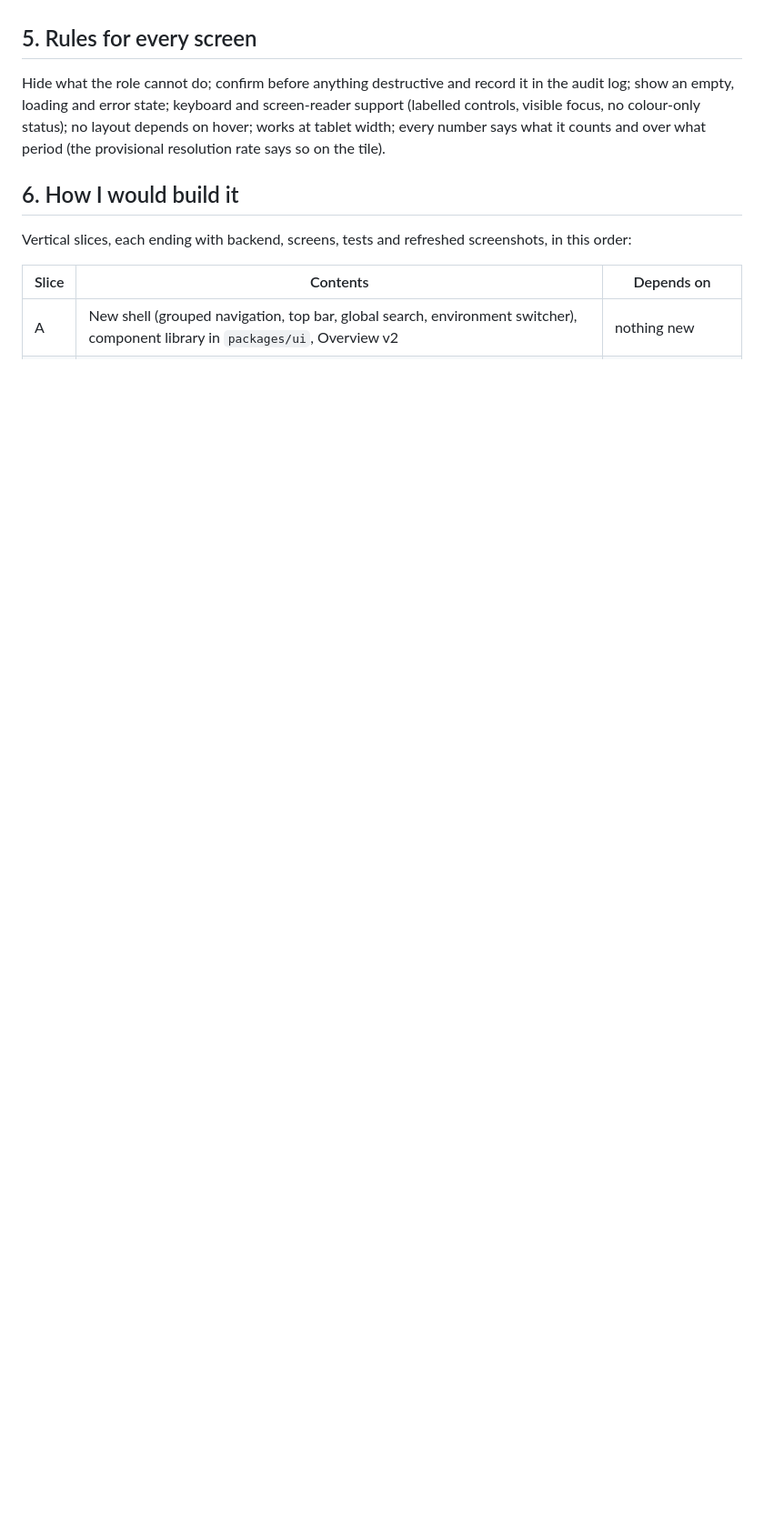
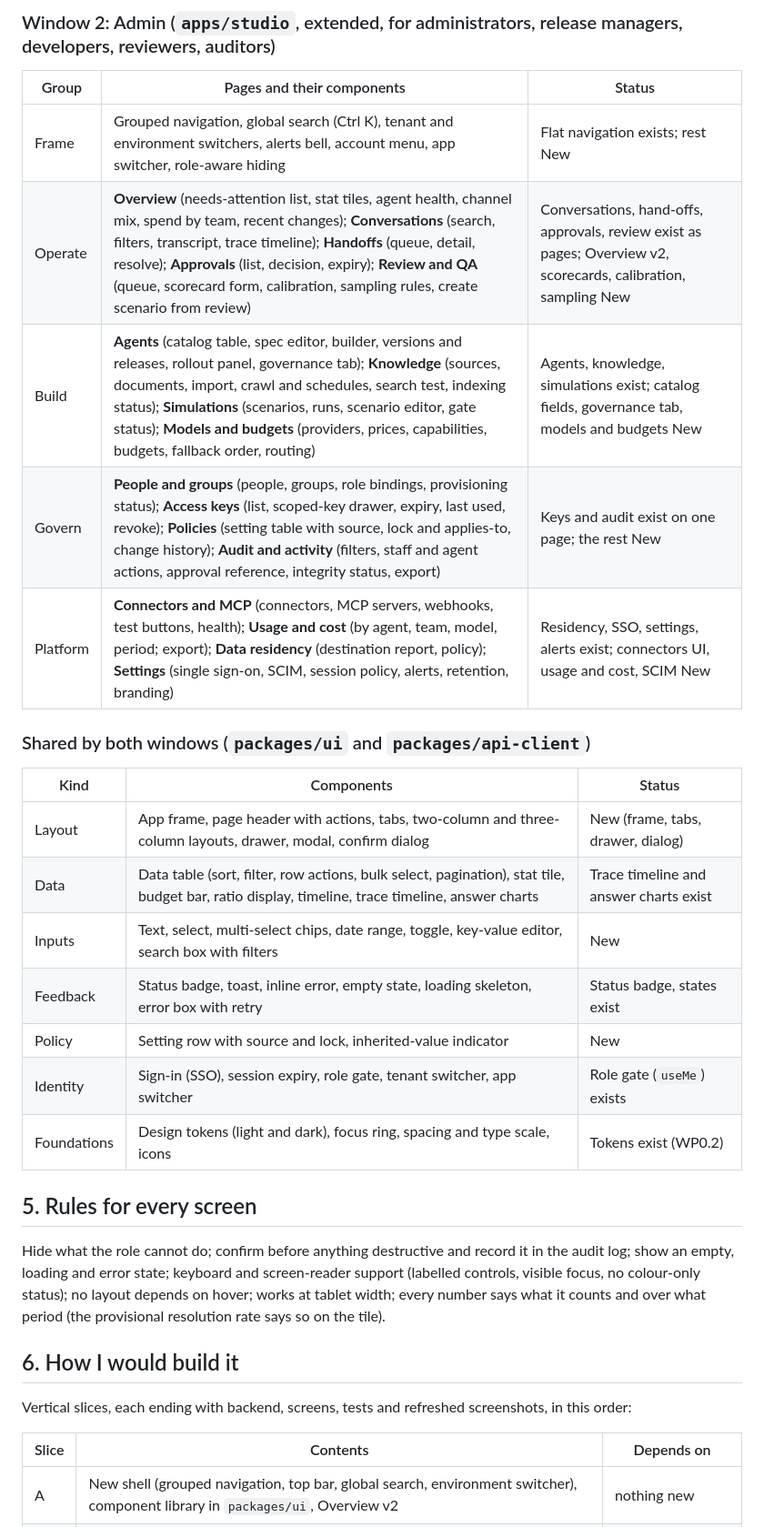
Before and after one commit to VenkataAnilKumar/NorthCX, a Markdown page: docs/07-design/NorthCX_Admin-Platform-Design.md, the part around one of its changes. Shown at 91% size. Drawn GitHub-style; blank space fills up the shorter version.

```diff
--- a/docs/07-design/NorthCX_Admin-Platform-Design.md
+++ b/docs/07-design/NorthCX_Admin-Platform-Design.md
@@ -84,3 +104,22 @@ Buttons (primary, secondary, destructive), status badges, stat tiles, budget bar
+### Window 2: Admin (`apps/studio`, extended, for administrators, release managers, developers, reviewers, auditors)
+| Group | Pages and their components | Status |
+|---|---|---|
+| Frame | Grouped navigation, global search (Ctrl K), tenant and environment switchers, alerts bell, account menu, app switcher, role-aware hiding | Flat navigation exists; rest New |
+| Operate | **Overview** (needs-attention list, stat tiles, agent health, channel mix, spend by team, recent changes); **Conversations** (search, filters, transcript, trace timeline); **Handoffs** (queue, detail, resolve); **Approvals** (list, decision, expiry); **Review and QA** (queue, scorecard form, calibration, sampling rules, create scenario from review) | Conversations, hand-offs, approvals, review exist as pages; Overview v2, scorecards, calibration, sampling New |
+| Build | **Agents** (catalog table, spec editor, builder, versions and releases, rollout panel, governance tab); **Knowledge** (sources, documents, import, crawl and schedules, search test, indexing status); **Simulations** (scenarios, runs, scenario editor, gate status); **Models and budgets** (providers, prices, capabilities, budgets, fallback order, routing) | Agents, knowledge, simulations exist; catalog fields, governance tab, models and budgets New |
+| Govern | **People and groups** (people, groups, role bindings, provisioning status); **Access keys** (list, scoped-key drawer, expiry, last used, revoke); **Policies** (setting table with source, lock and applies-to, change history); **Audit and activity** (filters, staff and agent actions, approval reference, integrity status, export) | Keys and audit exist on one page; the rest New |
+| Platform | **Connectors and MCP** (connectors, MCP servers, webhooks, test buttons, health); **Usage and cost** (by agent, team, model, period; export); **Data residency** (destination report, policy); **Settings** (single sign-on, SCIM, session policy, alerts, retention, branding) | Residency, SSO, settings, alerts exist; connectors UI, usage and cost, SCIM New |
+
+### Shared by both windows (`packages/ui` and `packages/api-client`)
+| Kind | Components | Status |
+|---|---|---|
+| Layout | App frame, page header with actions, tabs, two-column and three-column layouts, drawer, modal, confirm dialog | New (frame, tabs, drawer, dialog) |
+| Data | Data table (sort, filter, row actions, bulk select, pagination), stat tile, budget bar, ratio display, timeline, trace timeline, answer charts | Trace timeline and answer charts exist |
+| Inputs | Text, select, multi-select chips, date range, toggle, key-value editor, search box with filters | New |
+| Feedback | Status badge, toast, inline error, empty state, loading skeleton, error box with retry | Status badge, states exist |
+| Policy | Setting row with source and lock, inherited-value indicator | New |
+| Identity | Sign-in (SSO), session expiry, role gate, tenant switcher, app switcher | Role gate (`useMe`) exists |
+| Foundations | Design tokens (light and dark), focus ring, spacing and type scale, icons | Tokens exist (WP0.2) |
 
 ## 5. Rules for every screen
 Hide what the role cannot do; confirm before anything destructive and record it in the audit log; show an empty, loading and error state; keyboard and screen-reader support (labelled controls, visible focus, no colour-only status); no layout depends on hover; works at tablet width; every number says what it counts and over what period (the provisional resolution rate says so on the tile).
```
Also changed, not shown: other parts of docs/07-design/NorthCX_Admin-Platform-Design.md (+22 -2 lines), docs/assets/design/09-staff-workspace.png, docs/assets/design/13-policies.png (added), 3 other files.
